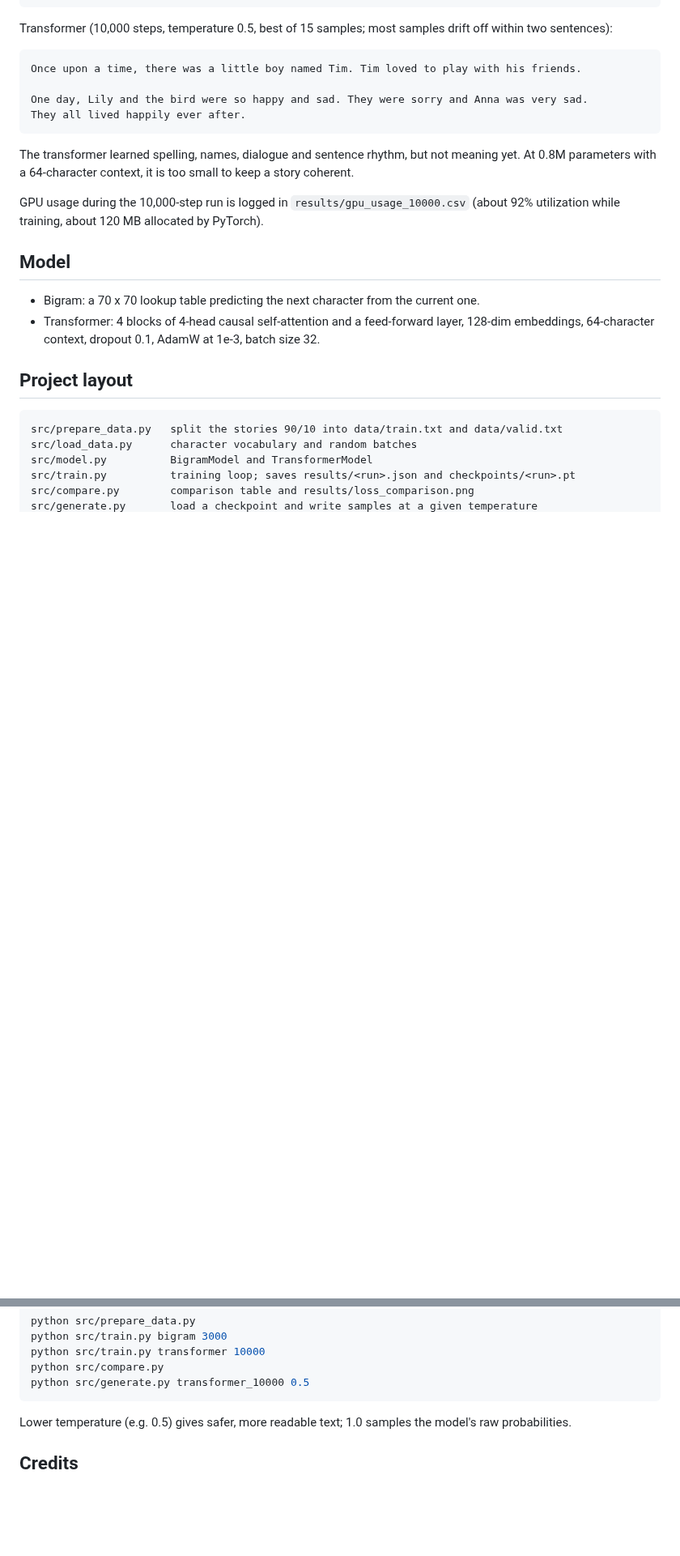
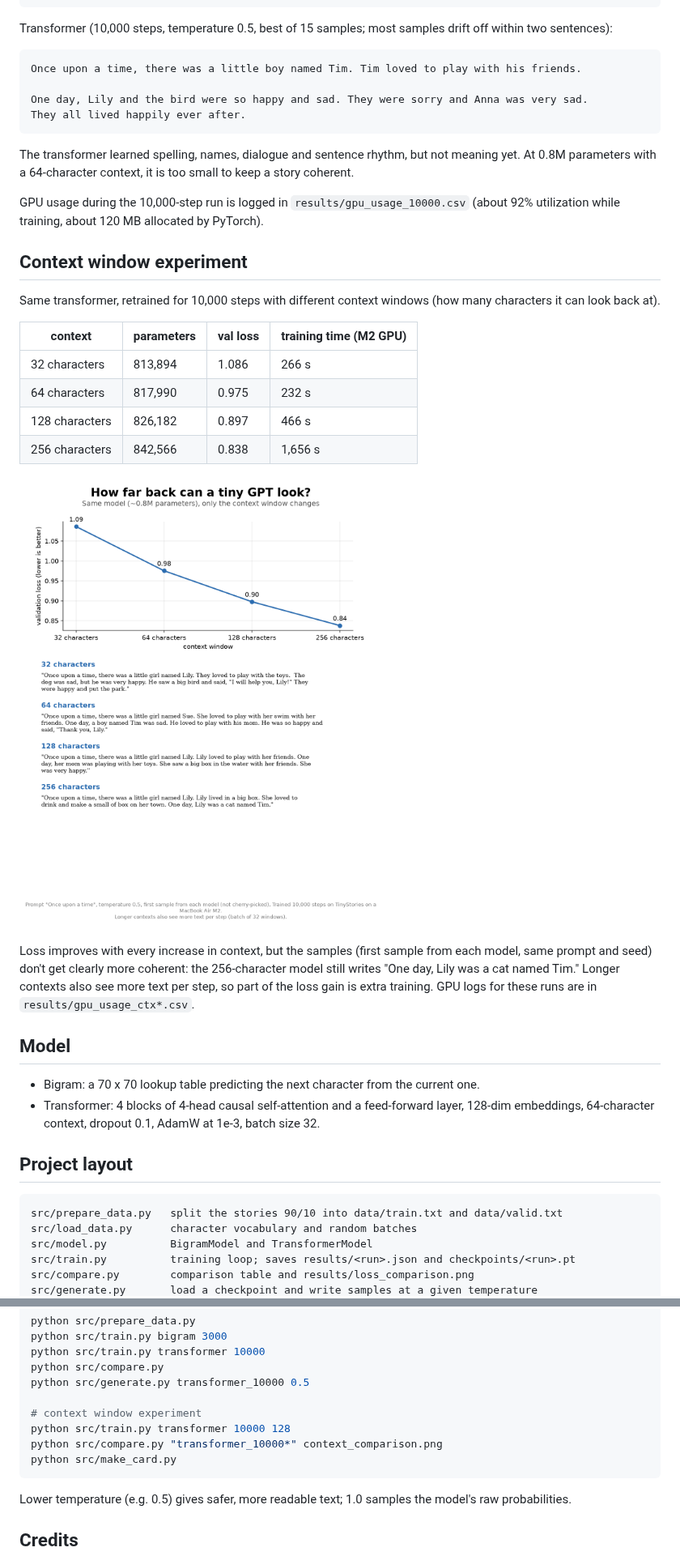
Before and after one commit to spandey1702/tiny-story-gpt, a Markdown page: README.md, 2 parts joined by grey strips. Shown at 81% size. GitHub-like rendering; pictures changed too: results/context_card.png (added); blank space fills up the shorter version.

Commit message:
Add context window experiment (32 to 256 characters) and results card

````diff
--- a/README.md
+++ b/README.md
@@ -38,6 +38,24 @@ At 0.8M parameters with a 64-character context, it is too small to keep a story
 GPU usage during the 10,000-step run is logged in `results/gpu_usage_10000.csv`
 (about 92% utilization while training, about 120 MB allocated by PyTorch).
 
+## Context window experiment
+
+Same transformer, retrained for 10,000 steps with different context windows (how many characters it can look back at).
+
+| context | parameters | val loss | training time (M2 GPU) |
+|---|---|---|---|
+| 32 characters | 813,894 | 1.086 | 266 s |
+| 64 characters | 817,990 | 0.975 | 232 s |
+| 128 characters | 826,182 | 0.897 | 466 s |
+| 256 characters | 842,566 | 0.838 | 1,656 s |
+
+![Context window results](results/context_card.png)
+
+Loss improves with every increase in context, but the samples (first sample from each model, same prompt and seed)
+don't get clearly more coherent: the 256-character model still writes "One day, Lily was a cat named Tim."
+Longer contexts also see more text per step, so part of the loss gain is extra training.
+GPU logs for these runs are in `results/gpu_usage_ctx*.csv`.
+
 ## Model
 
 - Bigram: a 70 x 70 lookup table predicting the next character from the current one.
@@ -73,6 +92,11 @@ python src/train.py bigram 3000
 python src/train.py transformer 10000
 python src/compare.py
 python src/generate.py transformer_10000 0.5
+
+# context window experiment
+python src/train.py transformer 10000 128
+python src/compare.py "transformer_10000*" context_comparison.png
+python src/make_card.py
 ```
 
 Lower temperature (e.g. 0.5) gives safer, more readable text; 1.0 samples the model's raw probabilities.
````
Also changed, not shown: other parts of README.md (+1 -0 lines), results/context_comparison.png (added), 13 other files.
